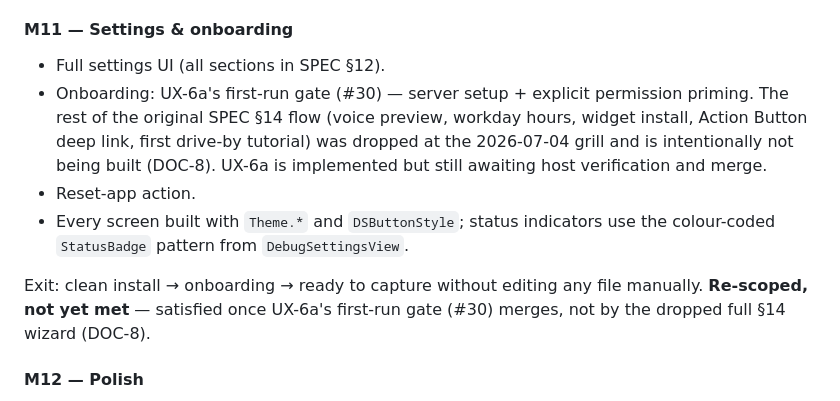
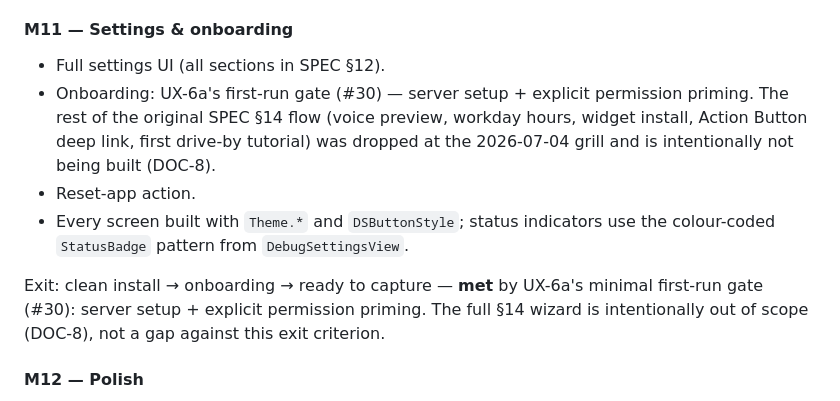
Before and after one commit to tomorrowflow/voice-diary, a Markdown page: DEVELOPMENT.md, the part around the change. Rendered like a GitHub page.

Commit message:
docs: mark DEVELOPMENT.md M11 onboarding exit criterion met
The M11 exit line still read "not yet met" pending UX-6a's merge,
but the criterion itself was already re-scoped away from the dropped
full SPEC S14 wizard (DOC-8) down to UX-6a's minimal first-run gate
(server setup + permission priming, #30). Against that reduced bar,
the criterion is satisfied; hold the milestone list to the
build-plan framing CLAUDE.md asks for rather than gating it on a
branch-merge status check.

DOC-5

```diff
--- a/DEVELOPMENT.md
+++ b/DEVELOPMENT.md
@@ -430,11 +430,11 @@ Exit: skip a day, catch up next evening. Drive-bys from morning surface in match
 #### M11 — Settings & onboarding
 
 - Full settings UI (all sections in SPEC §12).
-- Onboarding: UX-6a's first-run gate (#30) — server setup + explicit permission priming. The rest of the original SPEC §14 flow (voice preview, workday hours, widget install, Action Button deep link, first drive-by tutorial) was dropped at the 2026-07-04 grill and is intentionally not being built (DOC-8). UX-6a is implemented but still awaiting host verification and merge.
+- Onboarding: UX-6a's first-run gate (#30) — server setup + explicit permission priming. The rest of the original SPEC §14 flow (voice preview, workday hours, widget install, Action Button deep link, first drive-by tutorial) was dropped at the 2026-07-04 grill and is intentionally not being built (DOC-8).
 - Reset-app action.
 - Every screen built with `Theme.*` and `DSButtonStyle`; status indicators use the colour-coded `StatusBadge` pattern from `DebugSettingsView`.
 
-Exit: clean install → onboarding → ready to capture without editing any file manually. **Re-scoped, not yet met** — satisfied once UX-6a's first-run gate (#30) merges, not by the dropped full §14 wizard (DOC-8).
+Exit: clean install → onboarding → ready to capture — **met** by UX-6a's minimal first-run gate (#30): server setup + explicit permission priming. The full §14 wizard is intentionally out of scope (DOC-8), not a gap against this exit criterion.
 
 #### M12 — Polish
 
```
